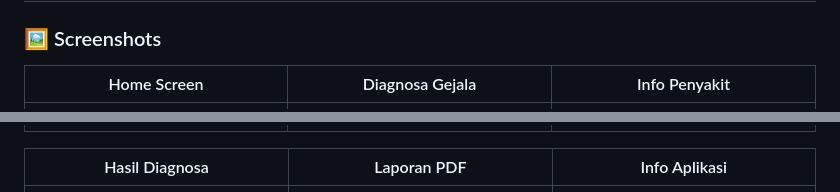
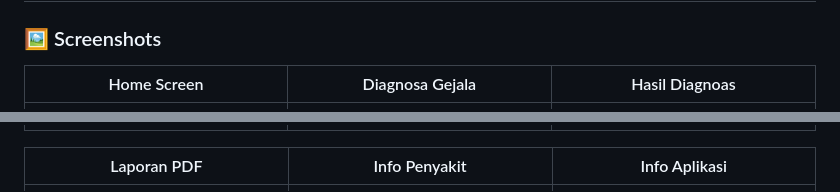
Before and after one commit to muris11/Fuzzy-Tsukamoto-Flutter, a Markdown page: README.md, 2 parts joined by grey strips. Rendered like a GitHub page.

```diff
--- a/README.md
+++ b/README.md
@@ -24,11 +24,11 @@
 
 <div align="center">
 
-| Home Screen                                  | Diagnosa Gejala                              | Info Penyakit                                |
+| Home Screen                                  | Diagnosa Gejala                              | Hasil Diagnoas                               |
 | -------------------------------------------- | -------------------------------------------- | -------------------------------------------- |
 | <img src="assets/images/1.jpg" width="250"/> | <img src="assets/images/2.jpg" width="250"/> | <img src="assets/images/3.jpg" width="250"/> |
 
-| Hasil Diagnosa                               | Laporan PDF                                  | Info Aplikasi                                |
+| Laporan PDF                                  | Info Penyakit                                | Info Aplikasi                                |
 | -------------------------------------------- | -------------------------------------------- | -------------------------------------------- |
 | <img src="assets/images/4.jpg" width="250"/> | <img src="assets/images/5.jpg" width="250"/> | <img src="assets/images/6.jpg" width="250"/> |
 
```
